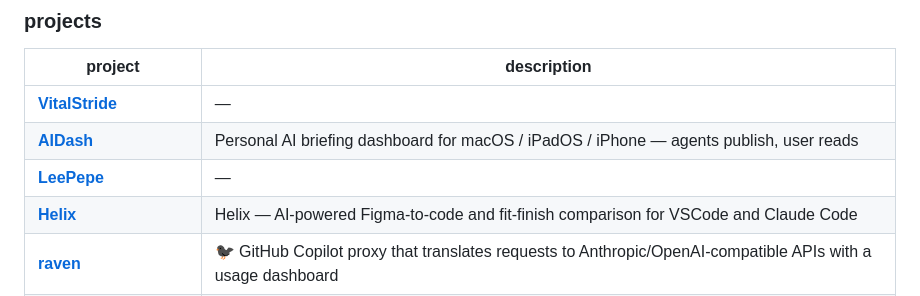
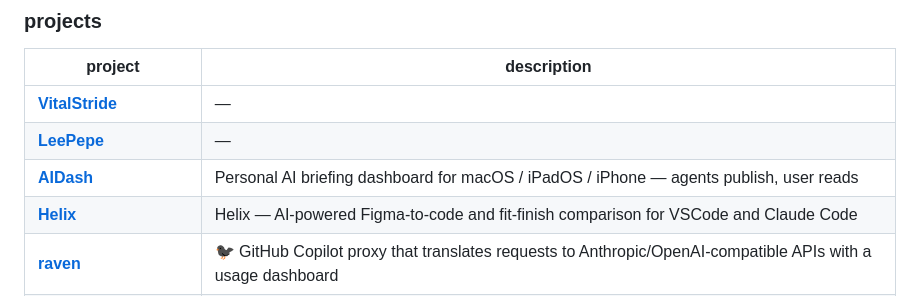
Before and after one commit to LeePepe/LeePepe, a Markdown page: README.md, the part around the change. Rendered like a GitHub page.

Commit message:
chore: sync projects table [skip ci]

```diff
--- a/README.md
+++ b/README.md
@@ -33,8 +33,8 @@ iOS engineer at **Microsoft** · AI tools builder on the side
 | project | description |
 |---|---|
 | [**VitalStride**](https://github.com/LeePepe/VitalStride) | — |
+| [**LeePepe**](https://github.com/LeePepe/LeePepe) | — |
 | [**AIDash**](https://github.com/LeePepe/AIDash) | Personal AI briefing dashboard for macOS / iPadOS / iPhone — agents publish, user reads |
-| [**LeePepe**](https://github.com/LeePepe/LeePepe) | — |
 | [**Helix**](https://github.com/LeePepe/Helix) | Helix — AI-powered Figma-to-code and fit-finish comparison for VSCode and Claude Code |
 | [**raven**](https://github.com/LeePepe/raven) | 🐦‍⬛ GitHub Copilot proxy that translates requests to Anthropic/OpenAI-compatible APIs with a usage dashboard |
 | [**multica**](https://github.com/LeePepe/multica) | The open-source managed agents platform. Turn coding agents into real teammates — assign tasks, track progress, compound skills. |
```
